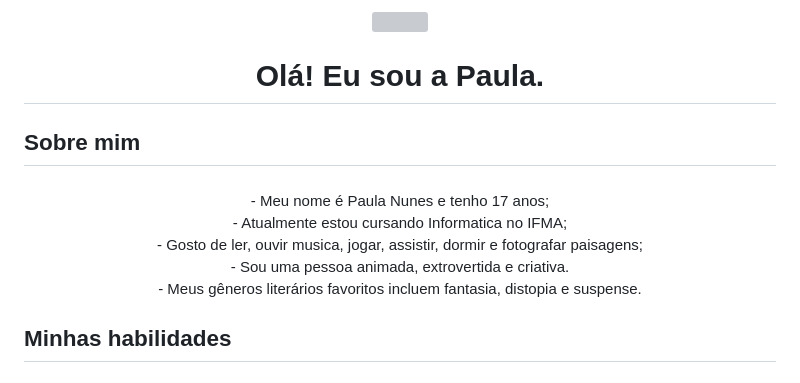
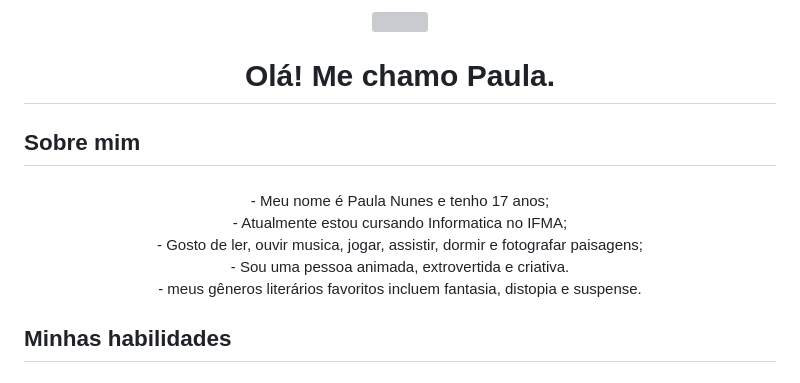
Before and after one commit to Paulalah/Paulalah, a Markdown page: README.md, the part around the change printed below. Drawn GitHub-style; grey boxes are pictures that could not be loaded.

```diff
--- a/README.md
+++ b/README.md
@@ -4,7 +4,7 @@
 
 ###
 
-<h1 align="center">Olá! Eu sou a Paula.</h1>
+<h1 align="center">Olá! Me chamo Paula.</h1>
 
 ###
 
@@ -12,7 +12,7 @@
 
 ###
 
-<p align="center">- Meu nome é Paula Nunes e tenho 17 anos;<br>- Atualmente estou cursando Informatica no IFMA;<br>- Gosto de ler, ouvir musica, jogar, assistir, dormir e fotografar paisagens;<br>- Sou uma pessoa animada, extrovertida e criativa.<br>- Meus gêneros literários favoritos incluem fantasia, distopia e suspense.</p>
+<p align="center">- Meu nome é Paula Nunes e tenho 17 anos;<br>- Atualmente estou cursando Informatica no IFMA;<br>- Gosto de ler, ouvir musica, jogar, assistir, dormir e fotografar paisagens;<br>- Sou uma pessoa animada, extrovertida e criativa.<br>- meus gêneros literários favoritos incluem fantasia, distopia e suspense.</p>
 
 ###
 
```
Also changed, not shown: other parts of README.md (+11 -3 lines).
